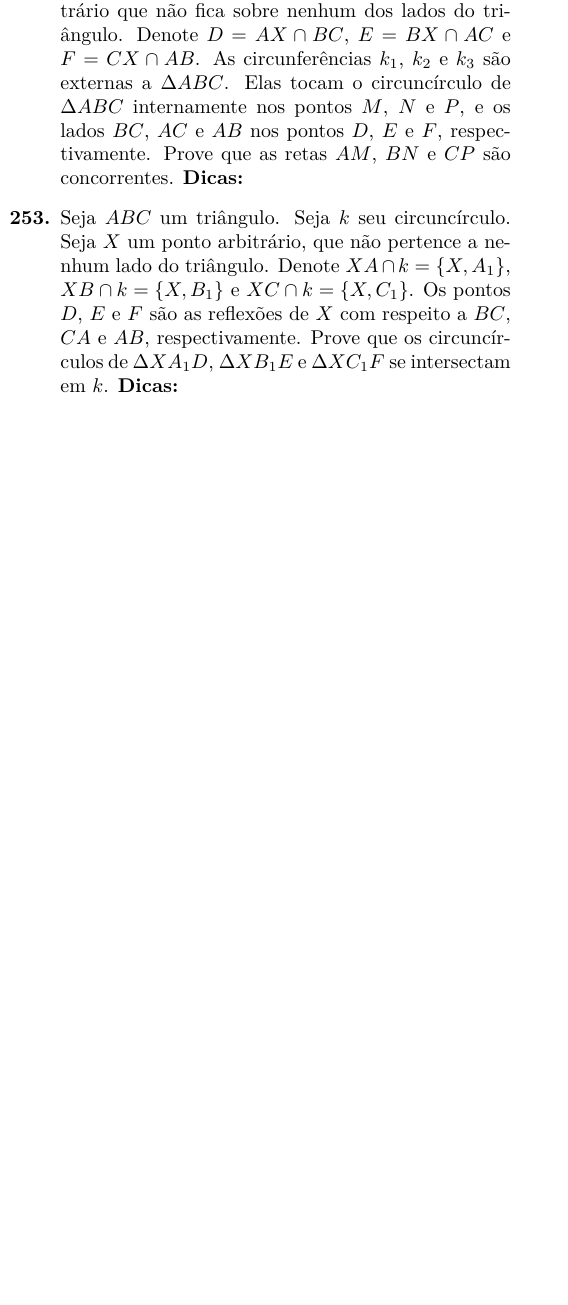
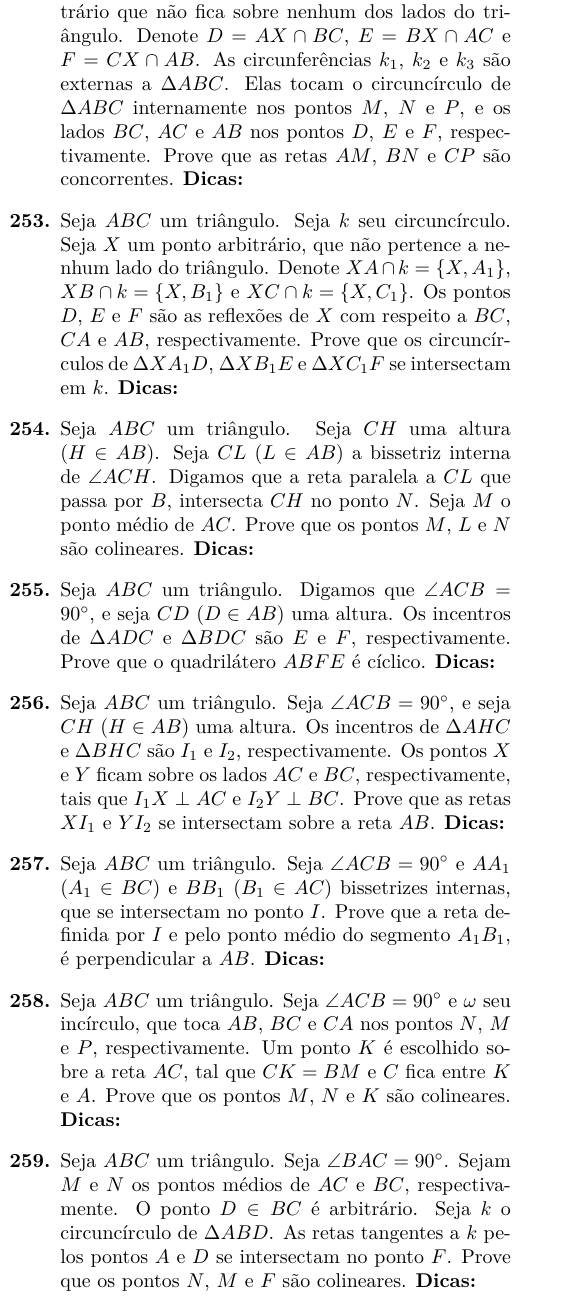
Before and after one commit to felipponn/555-geometry-problems, a LaTeX document (555-geometry.tex): part of one column of page 14 of 14 before the commit and part of one column of page 14 of 15 after it, cut so that both start at the same text, the shorter picture padded with empty space. Compiled offline with pdfLaTeX.

Commit message:
Até 4.11.9

```diff
--- a/555-geometry.tex
+++ b/555-geometry.tex
@@ -679,3 +679,14 @@ Data: \underline{\hspace{2cm}}/\underline{\hspace{2cm}}/\underline{\hspace{2cm}}
 
     \item \iniTri. Seja $k$ seu circuncírculo. Seja $X$ um ponto arbitrário, que não pertence a nenhum lado do triângulo. Denote $XA\cap k=\{X,A_1\}$, $XB\cap k=\{X,B_1\}$ e $XC\cap k=\{X,C_1\}$. Os pontos $D$, $E$ e $F$ são as reflexões de $X$ com respeito a $BC$, $CA$ e $AB$, respectivamente. Prove que os circuncírculos de $\Delta XA_1D$, $\Delta XB_1E$ e $\Delta XC_1F$ se intersectam em $k$. \dica %Inversão centrada em $X$ %Trigonometria %Contas
 
+    \item \iniTri. Seja $CH$ uma altura ($H\in AB$). Seja $CL$ ($L\in AB$) a bissetriz interna de $\angle ACH$. Digamos que a reta paralela a $CL$ que passa por $B$, intersecta $CH$ no ponto $N$. Seja $M$ o ponto médio de $AC$. Prove que os pontos $M$, $L$ e $N$ são colineares. \dica %Angle chasing %Teorema da Bissetriz Interna %Teorema de Menelaus
+
+    \item \iniTri. Digamos que $\angle ACB=90^{\circ}$, e seja $CD$ ($D\in AB$) uma altura. Os incentros de $\Delta ADC$ e $\Delta BDC$ são $E$ e $F$, respectivamente. Prove que o quadrilátero $ABFE$ é cíclico. \dica %Angle chasing %Lei dos Senos %Truque das Cotangentes
+
+    \item  \iniTri. Seja $\angle ACB=90^{\circ}$, e seja $CH$ ($H\in AB$) uma altura. Os incentros de $\Delta AHC$ e $\Delta BHC$ são $I_1$ e $I_2$, respectivamente. Os pontos $X$ e $Y$ ficam sobre os lados $AC$ e $BC$, respectivamente, tais que $I_1X\perp AC$ e $I_2Y\perp BC$. Prove que as retas $XI_1$ e $YI_2$ se intersectam sobre a reta $AB$. \dica %Teorema de Tales %Triângulos Semelhantes
+
+    \item \iniTri. Seja $\angle ACB=90^{\circ}$ e $AA_1$ ($A_1\in BC$) e $BB_1$ ($B_1\in AC$) bissetrizes internas, que se intersectam no ponto $I$. Prove que a reta definida por $I$ e pelo ponto médio do segmento $A_1B_1$, é perpendicular a $AB$. \dica %Lei dos Senos %Contas com áreas
+
+    \item \iniTri. Seja $\angle ACB=90^{\circ}$ e $\omega$ seu incírculo, que toca $AB$, $BC$ e $CA$ nos pontos $N$, $M$ e $P$, respectivamente. Um ponto $K$ é escolhido sobre a reta $AC$, tal que $CK=BM$ e $C$ fica entre $K$ e $A$. Prove que os pontos $M$, $N$ e $K$ são colineares. \dica %Teorema de Pitágoras %Teorema de Menelaus
+
+    \item \iniTri. Seja $\angle BAC=90^{\circ}$. Sejam $M$ e $N$ os pontos médios de $AC$ e $BC$, respectivamente. O ponto $D\in BC$ é arbitrário. Seja $k$ o circuncírculo de $\Delta ABD$. As retas tangentes a $k$ pelos pontos $A$ e $D$ se intersectam no ponto $F$. Prove que os pontos $N$, $M$ e $F$ são colineares. \dica %Retas polares %Marcação de ângulo
```
Also changed, not shown: 555-geometry.pdf, 555-geometry.tex (25 more changed lines).
